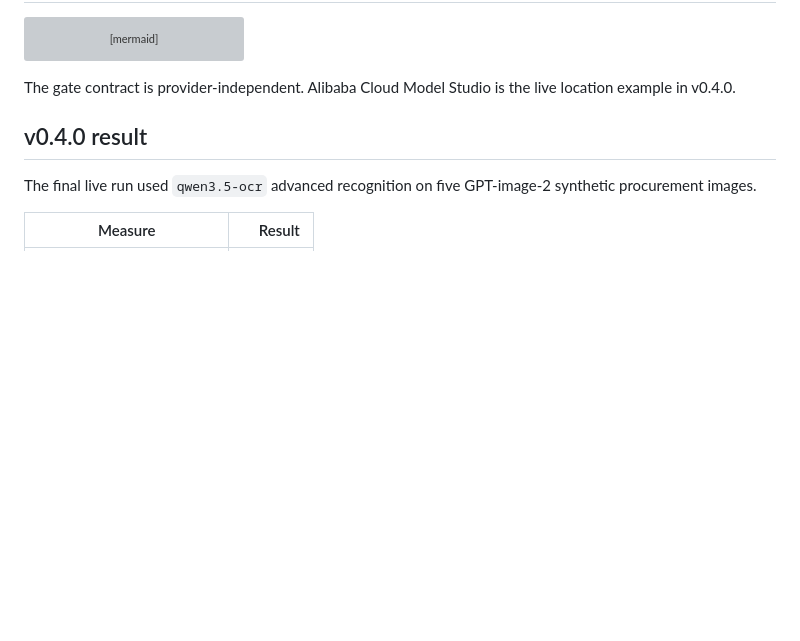
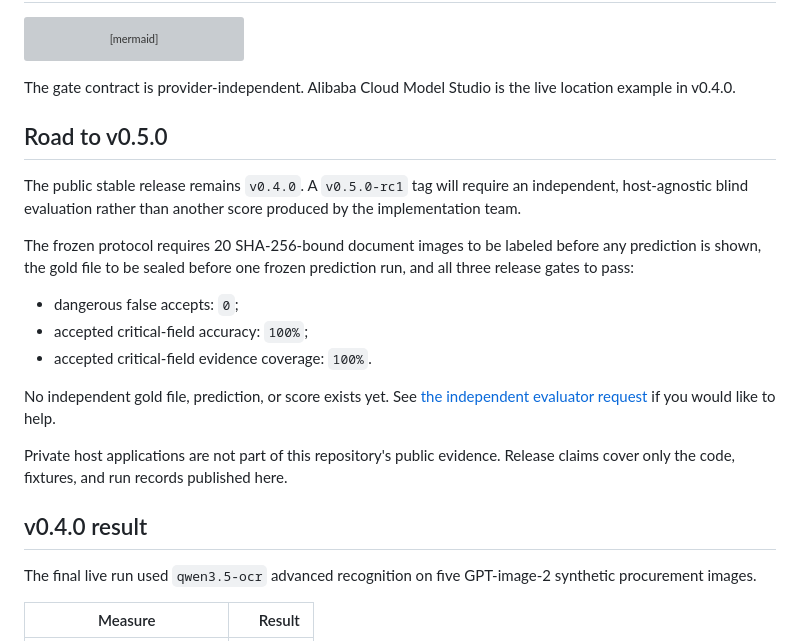
Before and after one commit to 2487238628/evidencegate-ocr, a Markdown page: README.md, the part around the change. Drawn GitHub-style; blank space fills up the shorter version; grey boxes are pictures that could not be loaded.

Commit message:
document v0.5.0 release boundary

````diff
--- a/README.md
+++ b/README.md
@@ -24,6 +24,20 @@ flowchart LR
 ```
 
 The gate contract is provider-independent. Alibaba Cloud Model Studio is the live location example in v0.4.0.
+
+## Road to v0.5.0
+
+The public stable release remains `v0.4.0`. A `v0.5.0-rc1` tag will require an independent, host-agnostic blind evaluation rather than another score produced by the implementation team.
+
+The frozen protocol requires 20 SHA-256-bound document images to be labeled before any prediction is shown, the gold file to be sealed before one frozen prediction run, and all three release gates to pass:
+
+- dangerous false accepts: `0`;
+- accepted critical-field accuracy: `100%`;
+- accepted critical-field evidence coverage: `100%`.
+
+No independent gold file, prediction, or score exists yet. See [the independent evaluator request](https://github.com/endtree-FDE/evidencegate-ocr/issues/5) if you would like to help.
+
+Private host applications are not part of this repository's public evidence. Release claims cover only the code, fixtures, and run records published here.
 
 ## v0.4.0 result
 
````
